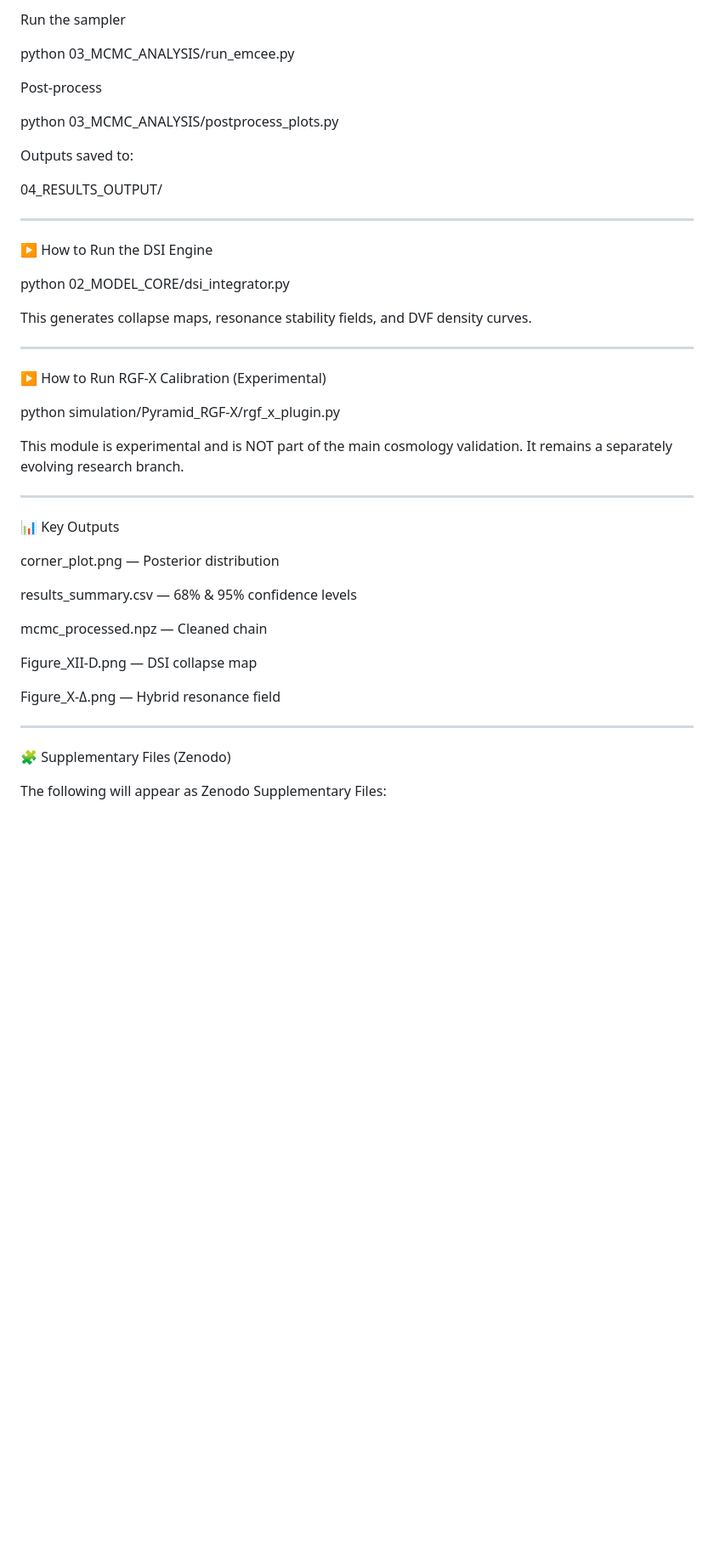
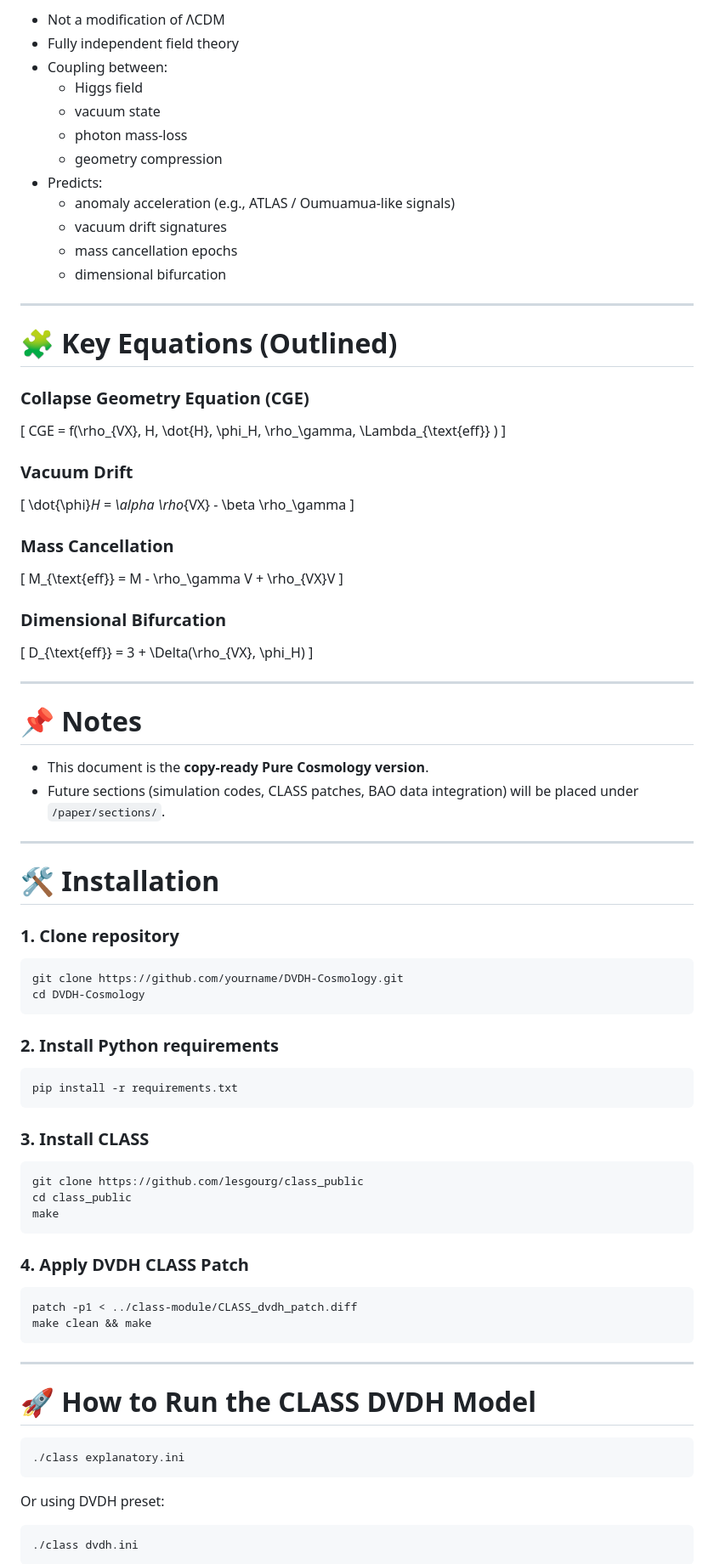
Before and after one commit to d3-vital-x/DVDH-Cosmology-Project, a Markdown page: README.md, the part around one of its changes. Shown at 85% size. GitHub-like rendering; blank space fills up the shorter version.

````diff
--- a/README.md
+++ b/README.md
@@ -154,54 +141,85 @@ pip install -r requirements.txt
 
-Run the sampler
-
-python 03_MCMC_ANALYSIS/run_emcee.py
-
-Post-process
-
-python 03_MCMC_ANALYSIS/postprocess_plots.py
-
-Outputs saved to:
-
-04_RESULTS_OUTPUT/
-
+- Not a modification of ΛCDM
+- Fully independent field theory
+- Coupling between:
+  - Higgs field
+  - vacuum state
+  - photon mass-loss
+  - geometry compression
+- Predicts:
+  - anomaly acceleration (e.g., ATLAS / Oumuamua-like signals)
+  - vacuum drift signatures
+  - mass cancellation epochs
+  - dimensional bifurcation
 
 ---
 
-▶️ How to Run the DSI Engine
+# 🧩 Key Equations (Outlined)
 
-python 02_MODEL_CORE/dsi_integrator.py
+### Collapse Geometry Equation (CGE)
+\[
+CGE = f(\rho_{VX}, H, \dot{H}, \phi_H, \rho_\gamma, \Lambda_{\text{eff}} )
+\]
 
-This generates collapse maps, resonance stability fields, and DVF density curves.
+### Vacuum Drift
+\[
+\dot{\phi}_H = \alpha \rho_{VX} - \beta \rho_\gamma
+\]
 
+### Mass Cancellation
+\[
+M_{\text{eff}} = M - \rho_\gamma V + \rho_{VX}V
+\]
+
+### Dimensional Bifurcation
+\[
+D_{\text{eff}} = 3 + \Delta(\rho_{VX}, \phi_H)
+\]
 
 ---
 
-▶️ How to Run RGF-X Calibration (Experimental)
+# 📌 Notes
 
-python simulation/Pyramid_RGF-X/rgf_x_plugin.py
-
-This module is experimental and is NOT part of the main cosmology validation. It remains a separately evolving research branch.
-
+- This document is the **copy-ready Pure Cosmology version**.
+- Future sections (simulation codes, CLASS patches, BAO data integration) will be placed under `/paper/sections/`.
 
 ---
 
-📊 Key Outputs
+# 🛠 Installation
 
-corner_plot.png — Posterior distribution
+### **1. Clone repository**
+```
+git clone https://github.com/yourname/DVDH-Cosmology.git
+cd DVDH-Cosmology
+```
 
-results_summary.csv — 68% & 95% confidence levels
+### **2. Install Python requirements**
+```
+pip install -r requirements.txt
+```
 
-mcmc_processed.npz — Cleaned chain
+### **3. Install CLASS**
+```
+git clone https://github.com/lesgourg/class_public
+cd class_public
+make
+```
 
-Figure_XII-D.png — DSI collapse map
-
-Figure_X-Δ.png — Hybrid resonance field
-
-
+### **4. Apply DVDH CLASS Patch**
+```
+patch -p1 < ../class-module/CLASS_dvdh_patch.diff
+make clean && make
+```
 
 ---
 
-🧩 Supplementary Files (Zenodo)
+# 🚀 How to Run the CLASS DVDH Model
+```
+./class explanatory.ini
+```
 
-The following will appear as Zenodo Supplementary Files:
+Or using DVDH preset:
+```
+./class dvdh.ini
+```
 
````
Also changed, not shown: other parts of README.md (+223 -141 lines).
